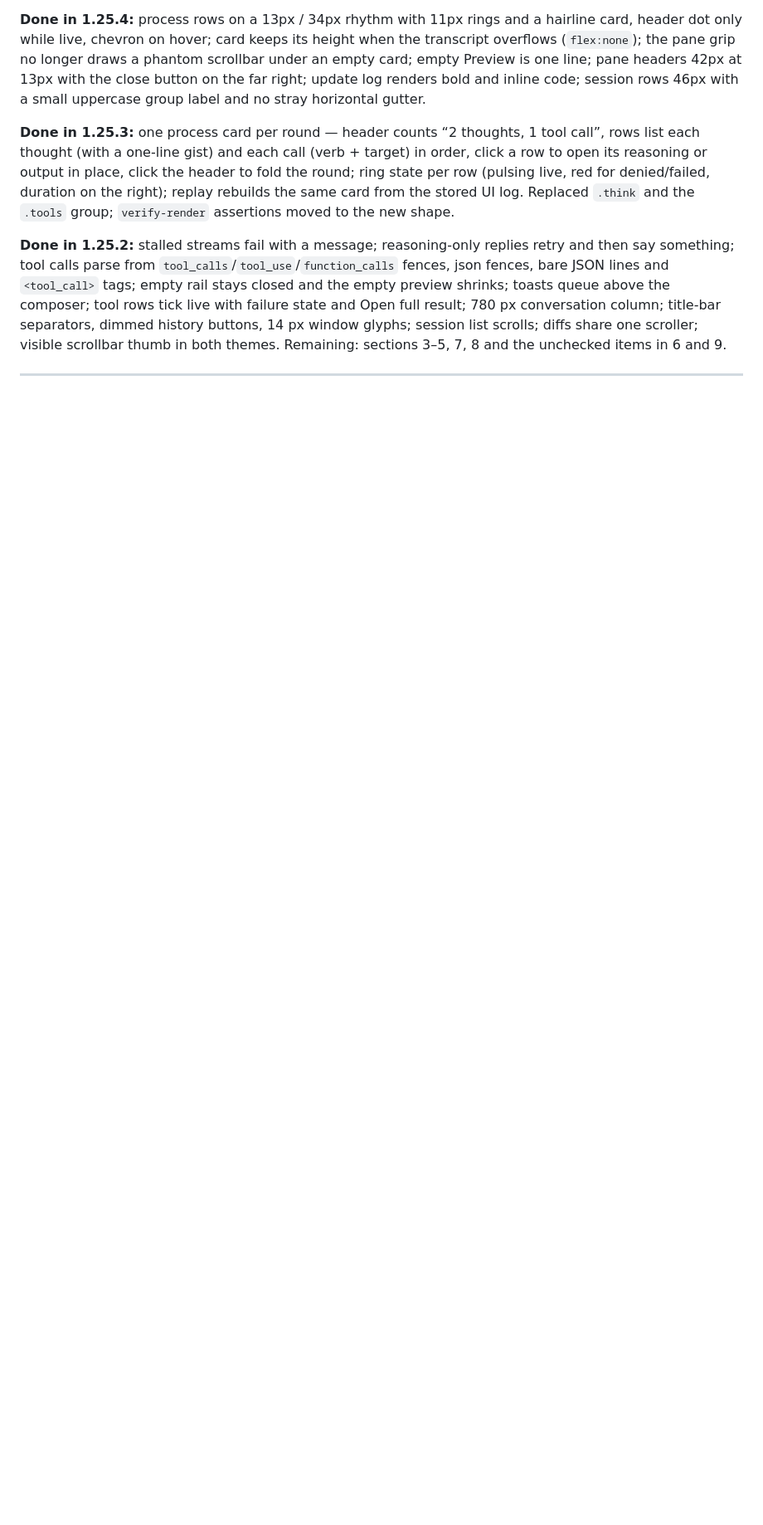
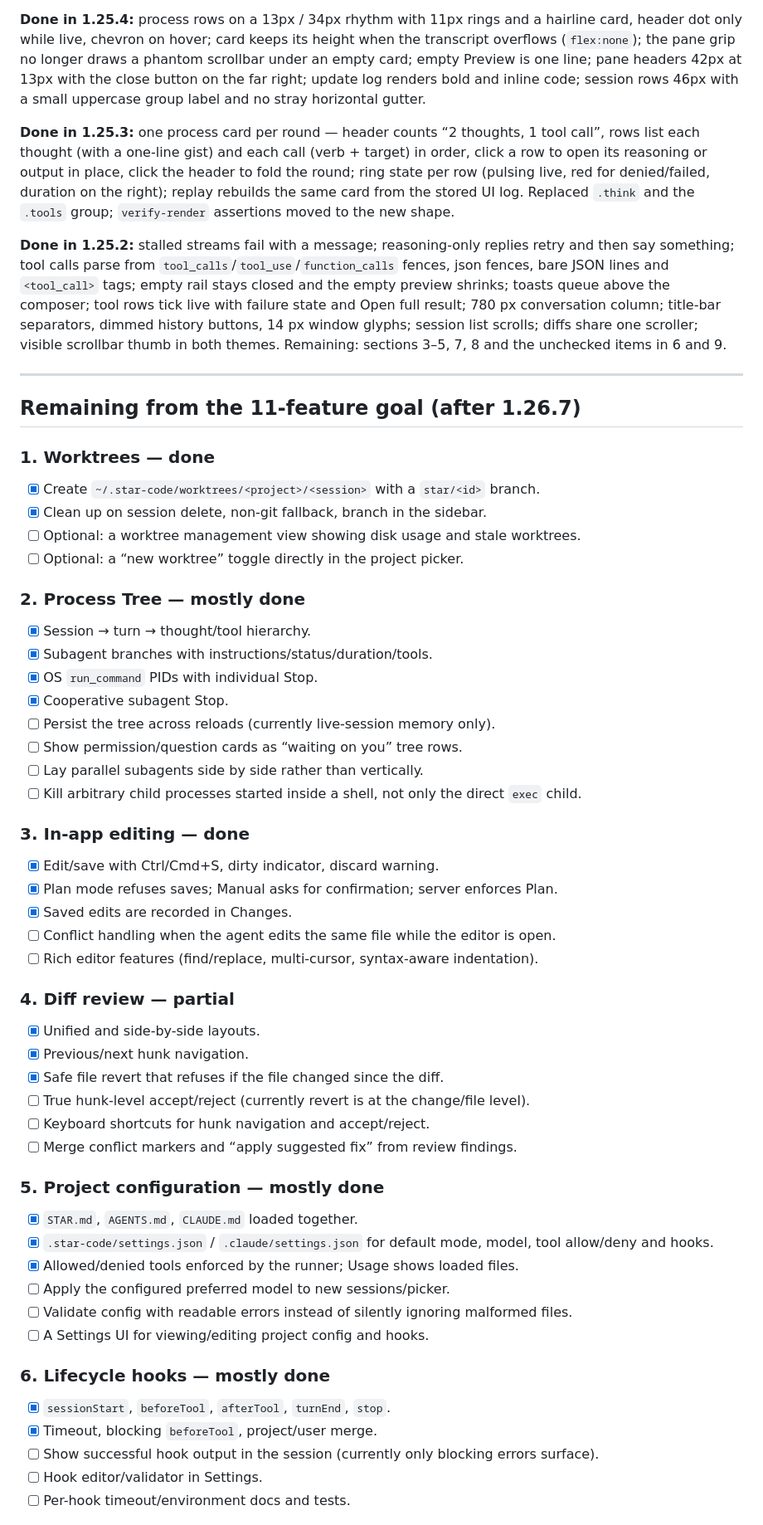
Before and after one commit to Star-Code-Prod/Star-Code, a Markdown page: TODO.md, the part around one of its changes. Shown at 83% size. Rendered like a GitHub page; blank space fills up the shorter version.

```diff
--- a/TODO.md
+++ b/TODO.md
@@ -14,3 +14,51 @@
 
 ---
 
+## Remaining from the 11-feature goal (after 1.26.7)
+
+### 1. Worktrees — done
+- [x] Create `~/.star-code/worktrees/<project>/<session>` with a `star/<id>` branch.
+- [x] Clean up on session delete, non-git fallback, branch in the sidebar.
+- [ ] Optional: a worktree management view showing disk usage and stale worktrees.
+- [ ] Optional: a “new worktree” toggle directly in the project picker.
+
+### 2. Process Tree — mostly done
+- [x] Session → turn → thought/tool hierarchy.
+- [x] Subagent branches with instructions/status/duration/tools.
+- [x] OS `run_command` PIDs with individual Stop.
+- [x] Cooperative subagent Stop.
+- [ ] Persist the tree across reloads (currently live-session memory only).
+- [ ] Show permission/question cards as “waiting on you” tree rows.
+- [ ] Lay parallel subagents side by side rather than vertically.
+- [ ] Kill arbitrary child processes started inside a shell, not only the direct `exec` child.
+
+### 3. In-app editing — done
+- [x] Edit/save with Ctrl/Cmd+S, dirty indicator, discard warning.
+- [x] Plan mode refuses saves; Manual asks for confirmation; server enforces Plan.
+- [x] Saved edits are recorded in Changes.
+- [ ] Conflict handling when the agent edits the same file while the editor is open.
+- [ ] Rich editor features (find/replace, multi-cursor, syntax-aware indentation).
+
+### 4. Diff review — partial
+- [x] Unified and side-by-side layouts.
+- [x] Previous/next hunk navigation.
+- [x] Safe file revert that refuses if the file changed since the diff.
+- [ ] True hunk-level accept/reject (currently revert is at the change/file level).
+- [ ] Keyboard shortcuts for hunk navigation and accept/reject.
+- [ ] Merge conflict markers and “apply suggested fix” from review findings.
+
+### 5. Project configuration — mostly done
+- [x] `STAR.md`, `AGENTS.md`, `CLAUDE.md` loaded together.
+- [x] `.star-code/settings.json` / `.claude/settings.json` for default mode, model, tool allow/deny and hooks.
+- [x] Allowed/denied tools enforced by the runner; Usage shows loaded files.
+- [ ] Apply the configured preferred model to new sessions/picker.
+- [ ] Validate config with readable errors instead of silently ignoring malformed files.
+- [ ] A Settings UI for viewing/editing project config and hooks.
+
+### 6. Lifecycle hooks — mostly done
+- [x] `sessionStart`, `beforeTool`, `afterTool`, `turnEnd`, `stop`.
+- [x] Timeout, blocking `beforeTool`, project/user merge.
+- [ ] Show successful hook output in the session (currently only blocking errors surface).
+- [ ] Hook editor/validator in Settings.
+- [ ] Per-hook timeout/environment docs and tests.
+
```
Also changed, not shown: other parts of TODO.md (+46 -4 lines).
